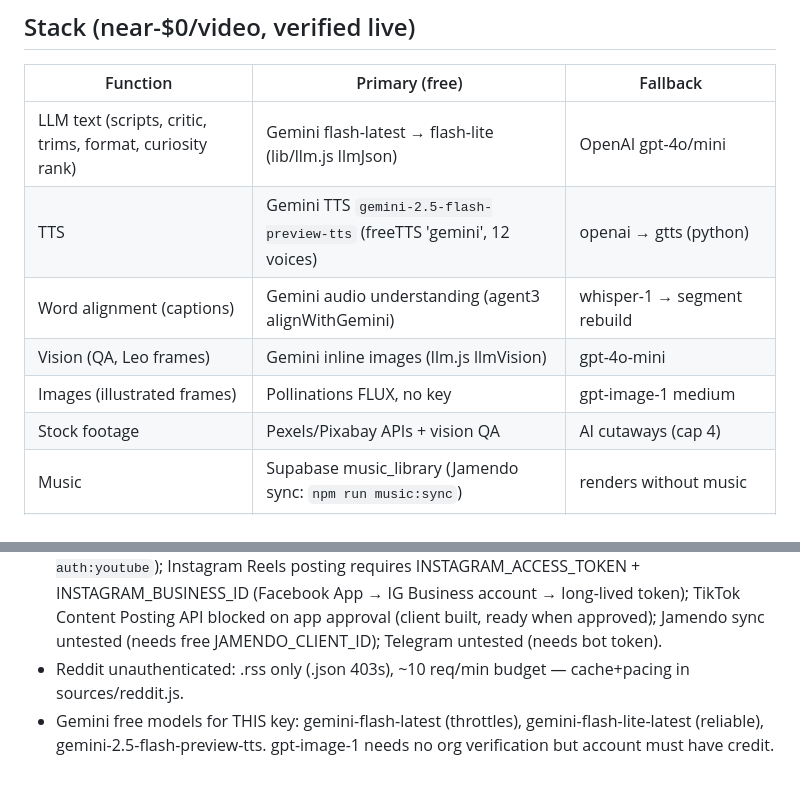
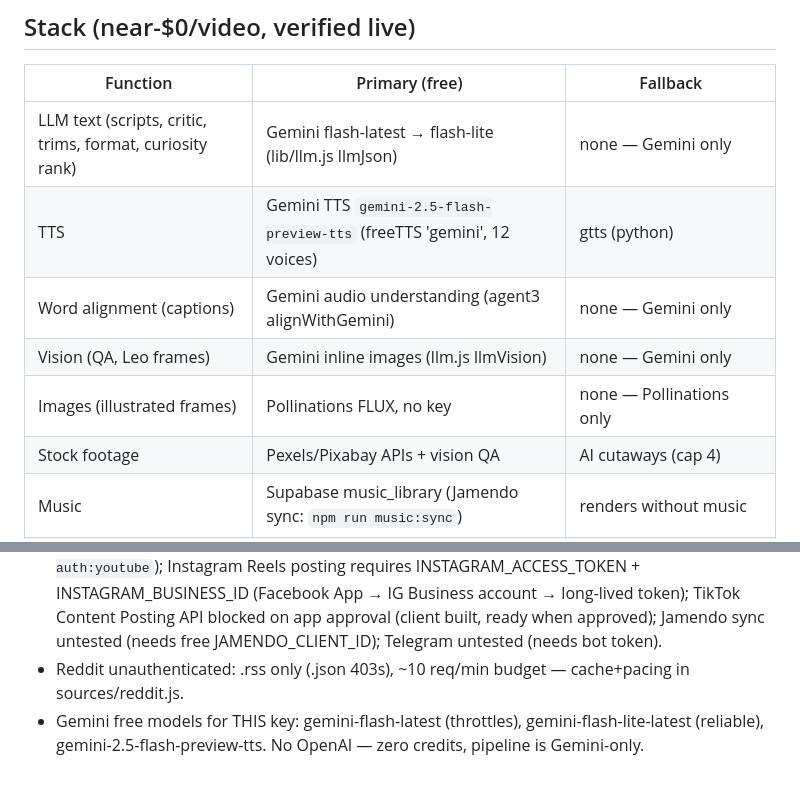
Before and after one commit to Jadax/horizon-ai, a Markdown page: CLAUDE.md, 2 parts joined by grey strips. Drawn GitHub-style.

Commit message:
v3.0.60: update CLAUDE.md to reflect Gemini-only stack

```diff
--- a/CLAUDE.md
+++ b/CLAUDE.md
@@ -29,11 +29,11 @@ You are an expert software engineer optimized for token efficiency, accuracy, an
 ## Stack (near-$0/video, verified live)
 | Function | Primary (free) | Fallback |
 |---|---|---|
-| LLM text (scripts, critic, trims, format, curiosity rank) | Gemini flash-latest → flash-lite (lib/llm.js llmJson) | OpenAI gpt-4o/mini |
-| TTS | Gemini TTS `gemini-2.5-flash-preview-tts` (freeTTS 'gemini', 12 voices) | openai → gtts (python) |
-| Word alignment (captions) | Gemini audio understanding (agent3 alignWithGemini) | whisper-1 → segment rebuild |
-| Vision (QA, Leo frames) | Gemini inline images (llm.js llmVision) | gpt-4o-mini |
-| Images (illustrated frames) | Pollinations FLUX, no key | gpt-image-1 medium |
+| LLM text (scripts, critic, trims, format, curiosity rank) | Gemini flash-latest → flash-lite (lib/llm.js llmJson) | none — Gemini only |
+| TTS | Gemini TTS `gemini-2.5-flash-preview-tts` (freeTTS 'gemini', 12 voices) | gtts (python) |
+| Word alignment (captions) | Gemini audio understanding (agent3 alignWithGemini) | none — Gemini only |
+| Vision (QA, Leo frames) | Gemini inline images (llm.js llmVision) | none — Gemini only |
+| Images (illustrated frames) | Pollinations FLUX, no key | none — Pollinations only |
 | Stock footage | Pexels/Pixabay APIs + vision QA | AI cutaways (cap 4) |
 | Music | Supabase music_library (Jamendo sync: `npm run music:sync`) | renders without music |
 | Render | in-process ffmpeg-static | — |
@@ -72,4 +72,4 @@ Run buttons per niche, trending explorer, live SSE stream, preview+approve queue
 - Railway: single service, nixpacks installs python3+gTTS, /health check.
 - Known open: YouTube Trending needs OAuth re-consent w/ youtube.readonly (`npm run auth:youtube`); Instagram Reels posting requires INSTAGRAM_ACCESS_TOKEN + INSTAGRAM_BUSINESS_ID (Facebook App → IG Business account → long-lived token); TikTok Content Posting API blocked on app approval (client built, ready when approved); Jamendo sync untested (needs free JAMENDO_CLIENT_ID); Telegram untested (needs bot token).
 - Reddit unauthenticated: .rss only (.json 403s), ~10 req/min budget — cache+pacing in sources/reddit.js.
-- Gemini free models for THIS key: gemini-flash-latest (throttles), gemini-flash-lite-latest (reliable), gemini-2.5-flash-preview-tts. gpt-image-1 needs no org verification but account must have credit.
+- Gemini free models for THIS key: gemini-flash-latest (throttles), gemini-flash-lite-latest (reliable), gemini-2.5-flash-preview-tts. No OpenAI — zero credits, pipeline is Gemini-only.
```
